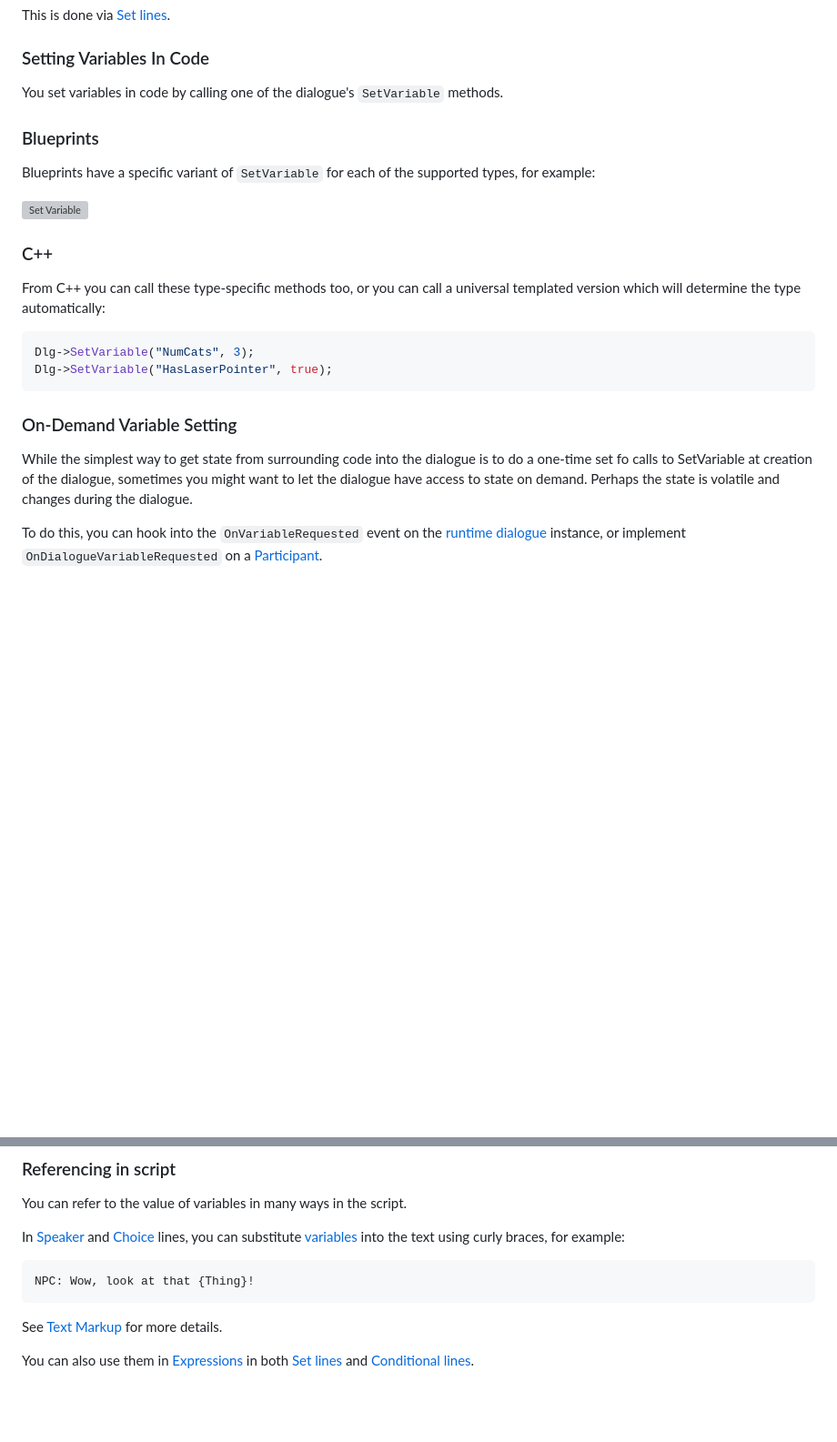
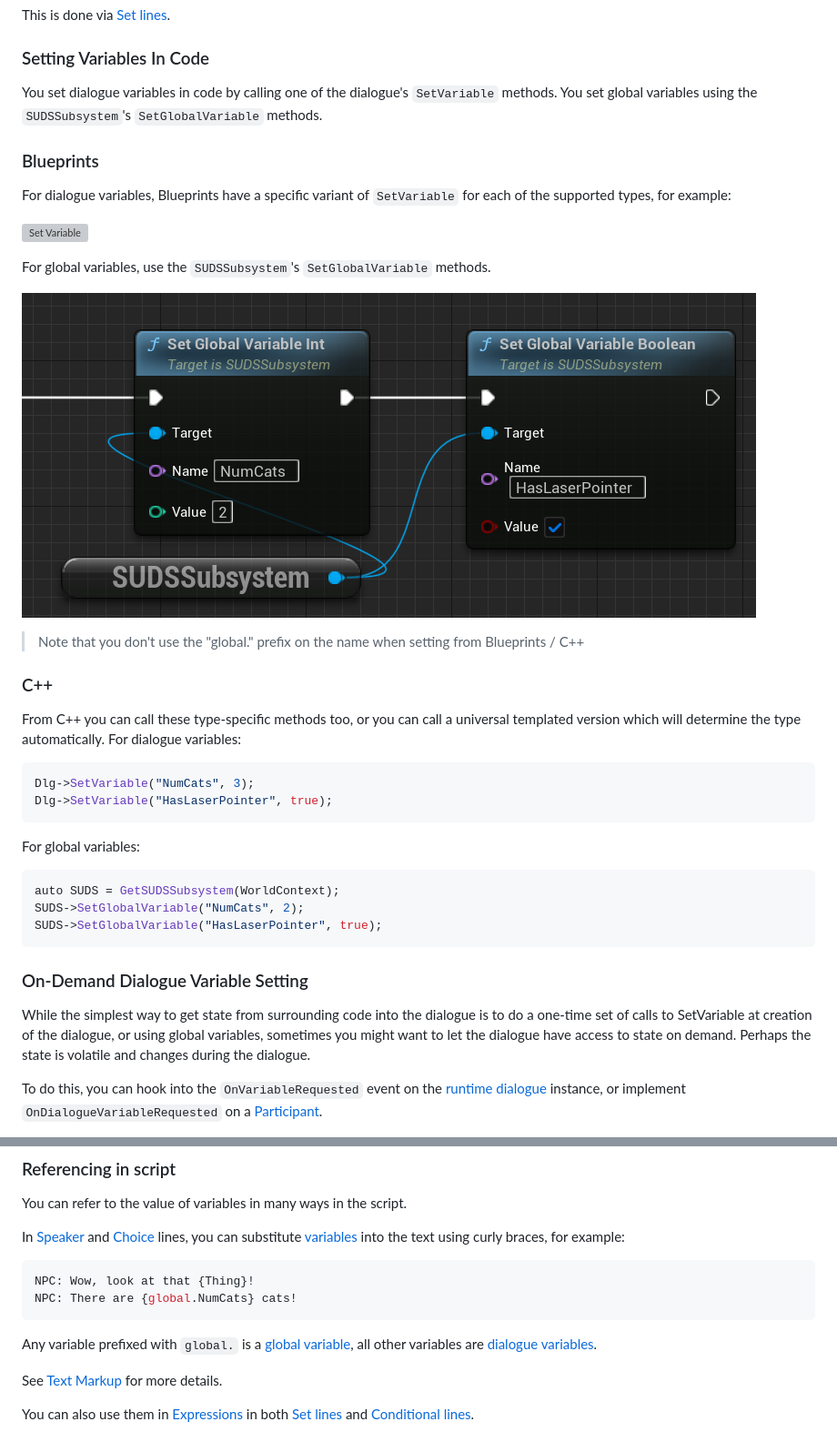
Before and after one commit to sinbad/SUDS, a Markdown page: docs/Variables.md, 2 parts joined by grey strips. Shown at 91% size. Drawn GitHub-style; pictures changed too: docs/img/BPSetGlobalVariable.png (added); blank space fills up the shorter version; grey boxes are pictures that could not be loaded.

````diff
--- a/docs/Variables.md
+++ b/docs/Variables.md
@@ -38,30 +63,47 @@ This is done via [Set lines](SetLines.md).
 
 ### Setting Variables In Code
 
-You set variables in code by calling one of the dialogue's `SetVariable` methods.
+You set dialogue variables in code by calling one of the dialogue's `SetVariable` methods.
+You set global variables using the `SUDSSubsystem`'s `SetGlobalVariable` methods.
 
 ### Blueprints
 
-Blueprints have a specific variant of `SetVariable` for each of the supported types,
+For dialogue variables, Blueprints have a specific variant of `SetVariable` for each of the supported types,
 for example:
 
 ![Set Variable](img/BPSetVariable.png)
 
+For global variables, use the `SUDSSubsystem`'s `SetGlobalVariable` methods.
+
+![Set Global Variable](img/BPSetGlobalVariable.png)
+
+> Note that you don't use the "global." prefix on the name when setting from Blueprints / C++
+
 ### C++
 
 From C++ you can call these type-specific methods too, or you can call a
-universal templated version which will determine the type automatically:
+universal templated version which will determine the type automatically.
+For dialogue variables:
 
 ```c++
 Dlg->SetVariable("NumCats", 3);
 Dlg->SetVariable("HasLaserPointer", true);
 ```
 
-### On-Demand Variable Setting
+For global variables:
+
+```c++
+auto SUDS = GetSUDSSubsystem(WorldContext);
+SUDS->SetGlobalVariable("NumCats", 2);
+SUDS->SetGlobalVariable("HasLaserPointer", true);
+```
+
+
+### On-Demand Dialogue Variable Setting
 
 While the simplest way to get state from surrounding code into the dialogue
-is to do a one-time set fo calls to SetVariable at creation of
-the dialogue, sometimes you might want to let the dialogue have access to state
+is to do a one-time set of calls to SetVariable at creation of
+the dialogue, or using global variables, sometimes you might want to let the dialogue have access to state
 on demand. Perhaps the state is volatile and changes during the dialogue.
 
 To do this, you can hook into the `OnVariableRequested` event on the [runtime dialogue](RunningDialogue.md)
@@ -100,7 +142,11 @@ In [Speaker](SpeakerLines.md) and [Choice](ChoiceLines.md) lines, you can substi
 
 ```yaml
 NPC: Wow, look at that {Thing}!
+NPC: There are {global.NumCats} cats!
 ```
+
+Any variable prefixed with `global.` is a [global variable](#global-variables),
+all other variables are [dialogue variables](#dialogue-variables).
 
 See [Text Markup](TextMarkup.md) for more details.
 
````
Also changed, not shown: other parts of docs/Variables.md (+32 -4 lines), docs/FAQ.md (+1 -1 lines), docs/VoicedDialogue.md (+11 -0 lines), docs/img/VoiceSetConcurrencySettings.png (added), docs/img/VoiceSetMaxConcurrent.png (added), 2 other files.
